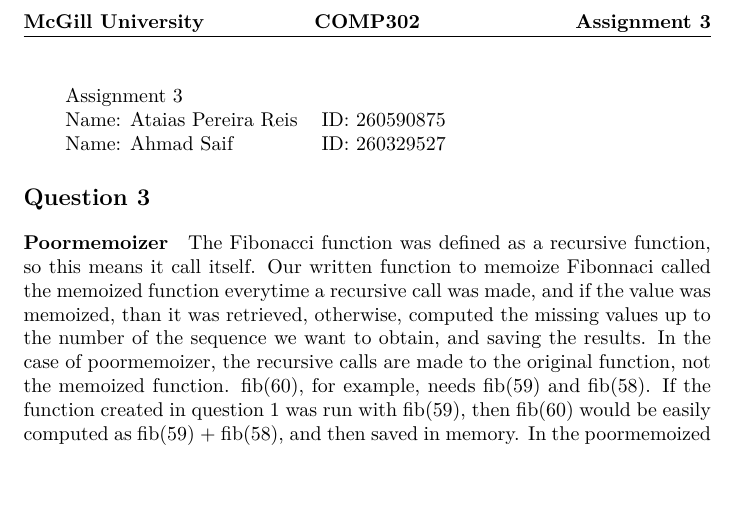
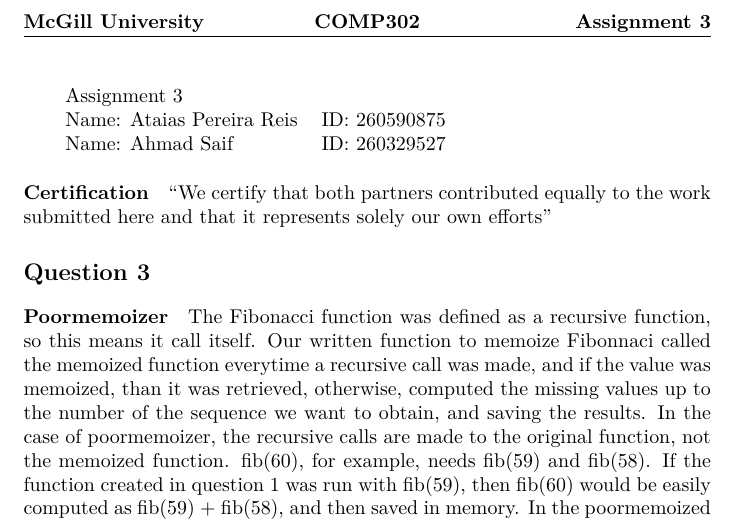
Before and after one commit to shehaaz/OcamlAssignments, a LaTeX problem sheet (hw3/hw3_written_answers.tex): part of the page, cut so that both start at the same text, the shorter picture padded with empty space. Compiled offline with pdfLaTeX.

Commit message:
Added certification on files.

```diff
--- a/hw3/hw3_written_answers.tex
+++ b/hw3/hw3_written_answers.tex
@@ -74,7 +74,8 @@ Name: Ataias Pereira Reis & ID: 260590875\\
 Name: Ahmad Saif & ID: 260329527\\
 \end{tabular}
 %\maketitle
-
+\paragraph{Certification} ``We certify that both partners contributed equally to the work
+submitted here and that it represents solely our own efforts''
 \section*{Question 3}
 \paragraph{Poormemoizer} The Fibonacci function was defined as a recursive function, so this means it call itself. Our written function to memoize Fibonnaci called the memoized function everytime a recursive call was made, and if the value was memoized, than it was retrieved, otherwise, computed the missing values up to the number of the sequence we want to obtain, and saving the results. In the case of poormemoizer, the recursive calls are made to the original function, not the memoized function. fib(60), for example, needs fib(59) and fib(58). If the function created in question 1 was run with fib(59), then fib(60) would be easily computed as fib(59) + fib(58), and then saved in memory. In the poormemoized function, even if it was run with fib(59) before fib(60) (or a greater number in the sequence), it ignores it and computes from scratch everytime, as fib(59) + fib(58) + fib(57) + $\ldots$ + fib(0). This makes things much slower.
 \paragraph{Memoizer and side-effect function} Memoizer is great for functions that are in a model similar to the Fibonnaci, recursive or non-recursive functions, that return a specific value for an input. In the case of functions that have side-effects, as printing something, and printing is the only side-effect, then the memoizer would just be memoizing unit() as what the function does, and this wouldn't be helpful for anything.
```
Also changed, not shown: hw3/hw3_written_answers.pdf, 14 other files.
